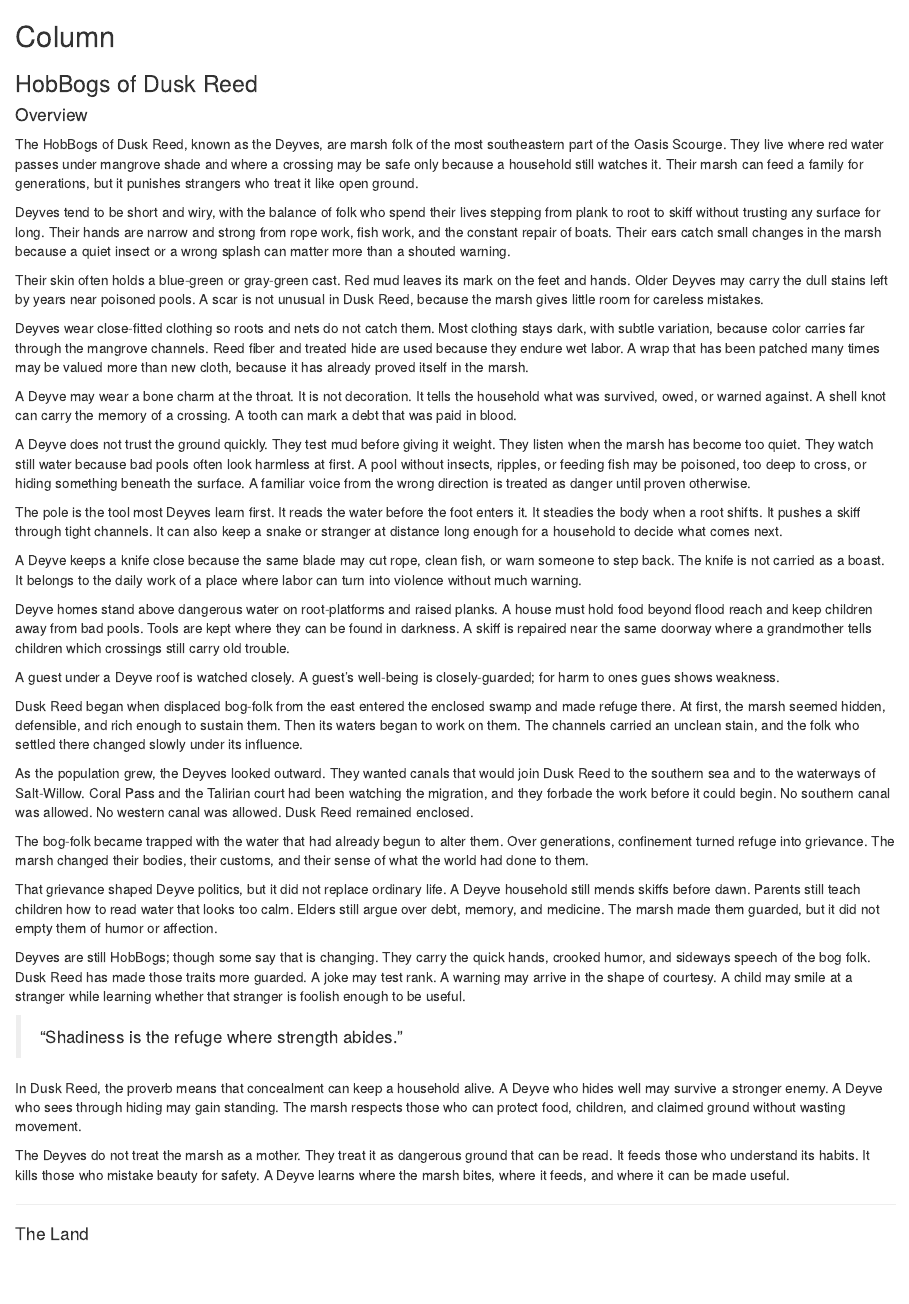
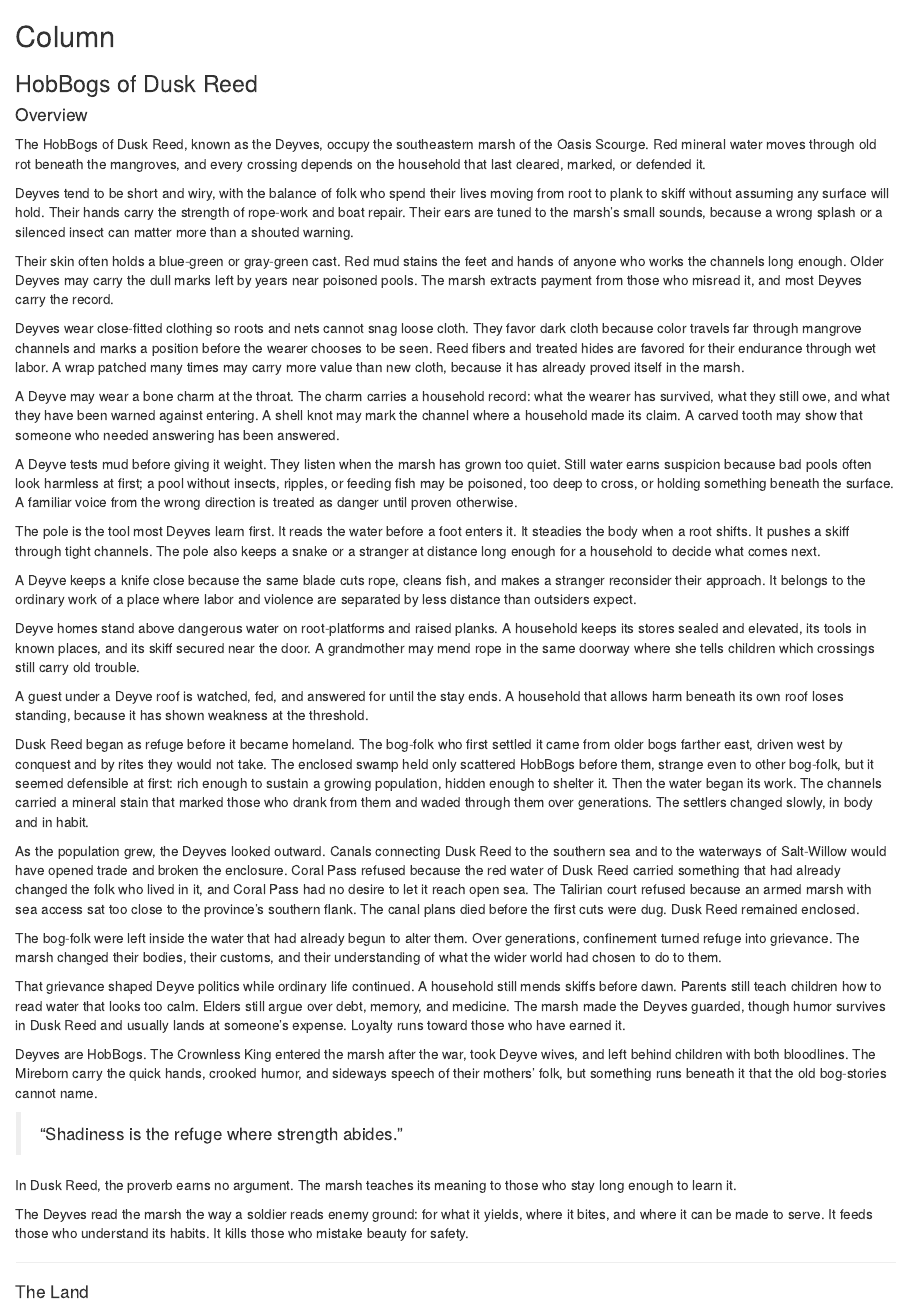
Before and after one commit to grayhawk-games/Oasis-Scourge, an R Markdown document (rmd/03-hobbog-duskreed.Rmd): the page in a window 1100 px wide, from its top. Rendered offline with R 4.5, knitr and Pandoc, with nearby package versions.

Commit message:
push new changes to dusk reed

```diff
--- a/rmd/03-hobbog-duskreed.Rmd
+++ b/rmd/03-hobbog-duskreed.Rmd
@@ -15,41 +15,41 @@ Column {data-width=700}
 
 #### Overview
 
-The HobBogs of Dusk Reed, known as the Deyves, are marsh folk of the most southeastern part of the Oasis Scourge. They live where red water passes under mangrove shade and where a crossing may be safe only because a household still watches it. Their marsh can feed a family for generations, but it punishes strangers who treat it like open ground.
+The HobBogs of Dusk Reed, known as the Deyves, occupy the southeastern marsh of the Oasis Scourge. Red mineral water moves through old rot beneath the mangroves, and every crossing depends on the household that last cleared, marked, or defended it.
 
-Deyves tend to be short and wiry, with the balance of folk who spend their lives stepping from plank to root to skiff without trusting any surface for long. Their hands are narrow and strong from rope work, fish work, and the constant repair of boats. Their ears catch small changes in the marsh because a quiet insect or a wrong splash can matter more than a shouted warning.
+Deyves tend to be short and wiry, with the balance of folk who spend their lives moving from root to plank to skiff without assuming any surface will hold. Their hands carry the strength of rope-work and boat repair. Their ears are tuned to the marsh's small sounds, because a wrong splash or a silenced insect can matter more than a shouted warning.
 
-Their skin often holds a blue-green or gray-green cast. Red mud leaves its mark on the feet and hands. Older Deyves may carry the dull stains left by years near poisoned pools. A scar is not unusual in Dusk Reed, because the marsh gives little room for careless mistakes.
+Their skin often holds a blue-green or gray-green cast. Red mud stains the feet and hands of anyone who works the channels long enough. Older Deyves may carry the dull marks left by years near poisoned pools. The marsh extracts payment from those who misread it, and most Deyves carry the record.
 
-Deyves wear close-fitted clothing so roots and nets do not catch them. Most clothing stays dark, with subtle variation, because color carries far through the mangrove channels. Reed fiber and treated hide are used because they endure wet labor. A wrap that has been patched many times may be valued more than new cloth, because it has already proved itself in the marsh.
+Deyves wear close-fitted clothing so roots and nets cannot snag loose cloth. They favor dark cloth because color travels far through mangrove channels and marks a position before the wearer chooses to be seen. Reed fibers and treated hides are favored for their endurance through wet labor. A wrap patched many times may carry more value than new cloth, because it has already proved itself in the marsh.
 
-A Deyve may wear a bone charm at the throat. It is not decoration. It tells the household what was survived, owed, or warned against. A shell knot can carry the memory of a crossing. A tooth can mark a debt that was paid in blood.
+A Deyve may wear a bone charm at the throat. The charm carries a household record: what the wearer has survived, what they still owe, and what they have been warned against entering. A shell knot may mark the channel where a household made its claim. A carved tooth may show that someone who needed answering has been answered.
 
-A Deyve does not trust the ground quickly. They test mud before giving it weight. They listen when the marsh has become too quiet. They watch still water because bad pools often look harmless at first. A pool without insects, ripples, or feeding fish may be poisoned, too deep to cross, or hiding something beneath the surface. A familiar voice from the wrong direction is treated as danger until proven otherwise.
+A Deyve tests mud before giving it weight. They listen when the marsh has grown too quiet. Still water earns suspicion because bad pools often look harmless at first; a pool without insects, ripples, or feeding fish may be poisoned, too deep to cross, or holding something beneath the surface. A familiar voice from the wrong direction is treated as danger until proven otherwise.
 
-The pole is the tool most Deyves learn first. It reads the water before the foot enters it. It steadies the body when a root shifts. It pushes a skiff through tight channels. It can also keep a snake or stranger at distance long enough for a household to decide what comes next.
+The pole is the tool most Deyves learn first. It reads the water before a foot enters it. It steadies the body when a root shifts. It pushes a skiff through tight channels. The pole also keeps a snake or a stranger at distance long enough for a household to decide what comes next.
 
-A Deyve keeps a knife close because the same blade may cut rope, clean fish, or warn someone to step back. The knife is not carried as a boast. It belongs to the daily work of a place where labor can turn into violence without much warning.
+A Deyve keeps a knife close because the same blade cuts rope, cleans fish, and makes a stranger reconsider their approach. It belongs to the ordinary work of a place where labor and violence are separated by less distance than outsiders expect.
 
-Deyve homes stand above dangerous water on root-platforms and raised planks. A house must hold food beyond flood reach and keep children away from bad pools. Tools are kept where they can be found in darkness. A skiff is repaired near the same doorway where a grandmother tells children which crossings still carry old trouble.
+Deyve homes stand above dangerous water on root-platforms and raised planks. A household keeps its stores sealed and elevated, its tools in known places, and its skiff secured near the door. A grandmother may mend rope in the same doorway where she tells children which crossings still carry old trouble.
 
-A guest under a Deyve roof is watched closely. A guest's well-being is closely-guarded; for harm to ones gues shows weakness.
+A guest under a Deyve roof is watched, fed, and answered for until the stay ends. A household that allows harm beneath its own roof loses standing, because it has shown weakness at the threshold.
 
-Dusk Reed began when displaced bog-folk from the east entered the enclosed swamp and made refuge there. At first, the marsh seemed hidden, defensible, and rich enough to sustain them. Then its waters began to work on them. The channels carried an unclean stain, and the folk who settled there changed slowly under its influence.
+Dusk Reed began as refuge before it became homeland. The bog-folk who first settled it came from older bogs farther east, driven west by conquest and by rites they would not take. The enclosed swamp held only scattered HobBogs before them, strange even to other bog-folk, but it seemed defensible at first: rich enough to sustain a growing population, hidden enough to shelter it. Then the water began its work. The channels carried a mineral stain that marked those who drank from them and waded through them over generations. The settlers changed slowly, in body and in habit.
 
-As the population grew, the Deyves looked outward. They wanted canals that would join Dusk Reed to the southern sea and to the waterways of Salt-Willow. Coral Pass and the Talirian court had been watching the migration, and they forbade the work before it could begin. No southern canal was allowed. No western canal was allowed. Dusk Reed remained enclosed.
+As the population grew, the Deyves looked outward. Canals connecting Dusk Reed to the southern sea and to the waterways of Salt-Willow would have opened trade and broken the enclosure. Coral Pass refused because the red water of Dusk Reed carried something that had already changed the folk who lived in it, and Coral Pass had no desire to let it reach open sea. The Talirian court refused because an armed marsh with sea access sat too close to the province's southern flank. The canal plans died before the first cuts were dug. Dusk Reed remained enclosed.
 
-The bog-folk became trapped with the water that had already begun to alter them. Over generations, confinement turned refuge into grievance. The marsh changed their bodies, their customs, and their sense of what the world had done to them.
+The bog-folk were left inside the water that had already begun to alter them. Over generations, confinement turned refuge into grievance. The marsh changed their bodies, their customs, and their understanding of what the wider world had chosen to do to them.
 
-That grievance shaped Deyve politics, but it did not replace ordinary life. A Deyve household still mends skiffs before dawn. Parents still teach children how to read water that looks too calm. Elders still argue over debt, memory, and medicine. The marsh made them guarded, but it did not empty them of humor or affection.
+That grievance shaped Deyve politics while ordinary life continued. A household still mends skiffs before dawn. Parents still teach children how to read water that looks too calm. Elders still argue over debt, memory, and medicine. The marsh made the Deyves guarded, though humor survives in Dusk Reed and usually lands at someone's expense. Loyalty runs toward those who have earned it.
 
-Deyves are still HobBogs; though some say that is changing. They carry the quick hands, crooked humor, and sideways speech of the bog folk. Dusk Reed has made those traits more guarded. A joke may test rank. A warning may arrive in the shape of courtesy. A child may smile at a stranger while learning whether that stranger is foolish enough to be useful.
+Deyves are HobBogs. The Crownless King entered the marsh after the war, took Deyve wives, and left behind children with both bloodlines. The Mireborn carry the quick hands, crooked humor, and sideways speech of their mothers' folk, but something runs beneath it that the old bog-stories cannot name.
 
 > "Shadiness is the refuge where strength abides."
 
-In Dusk Reed, the proverb means that concealment can keep a household alive. A Deyve who hides well may survive a stronger enemy. A Deyve who sees through hiding may gain standing. The marsh respects those who can protect food, children, and claimed ground without wasting movement.
+In Dusk Reed, the proverb earns no argument. The marsh teaches its meaning to those who stay long enough to learn it.
 
-The Deyves do not treat the marsh as a mother. They treat it as dangerous ground that can be read. It feeds those who understand its habits. It kills those who mistake beauty for safety. A Deyve learns where the marsh bites, where it feeds, and where it can be made useful.
+The Deyves read the marsh the way a soldier reads enemy ground: for what it yields, where it bites, and where it can be made to serve. It feeds those who understand its habits. It kills those who mistake beauty for safety.
 
 ---
 
```
Also changed, not shown: .claude/skills/oasis-rewrite/SKILL.md (added), site/index.html.
